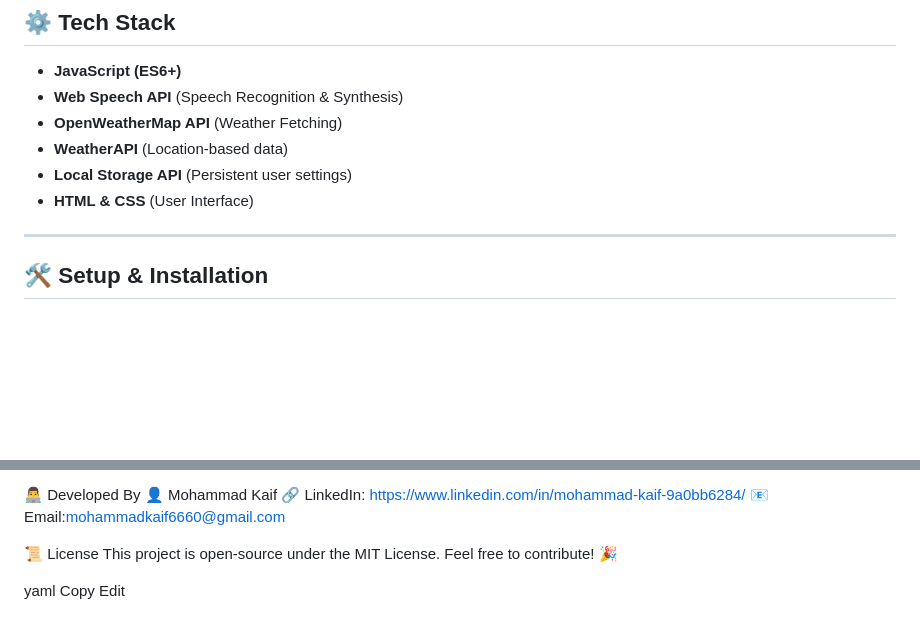
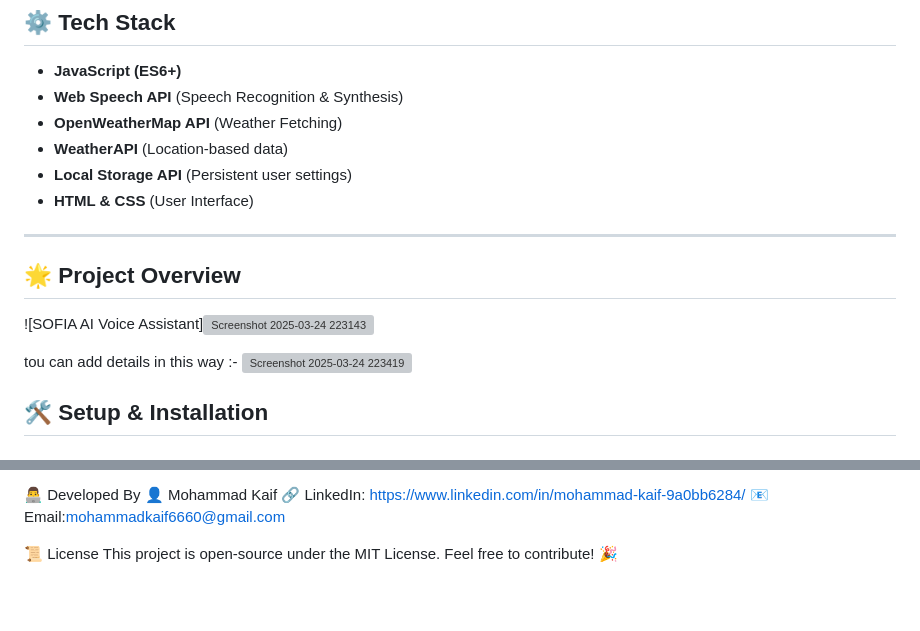
Before and after one commit to mod-kaif07/SOFIA-Voice-Assistant, a Markdown page: README.md, 2 parts joined by grey strips. Drawn GitHub-style; blank space fills up the shorter version; grey boxes are pictures that could not be loaded.

```diff
--- a/README.md
+++ b/README.md
@@ -23,6 +23,13 @@ SOFIA is an interactive AI-powered voice assistant built using **JavaScript, Spe
 - **HTML & CSS** (User Interface)
 
 ---
+
+## 🌟 **Project Overview**
+![SOFIA AI Voice Assistant]![Screenshot 2025-03-24 223143](https://github.com/user-attachments/assets/dc52bae8-70ee-4db0-8c5e-61943c744529)
+
+ tou can add details in this way :-
+ ![Screenshot 2025-03-24 223419](https://github.com/user-attachments/assets/39561b33-b39a-4d84-b51d-75212f8f8c82)
+
 
 ## 🛠️ **Setup & Installation**
 ### **1️⃣ Clone the Repository**
@@ -150,7 +155,3 @@ document.querySelector("#local_stroge").addEventListener("click", () => {
 
 📜 License
 This project is open-source under the MIT License. Feel free to contribute! 🎉
-
-yaml
-Copy
-Edit
```
Also changed, not shown: other parts of README.md (+0 -2 lines).
